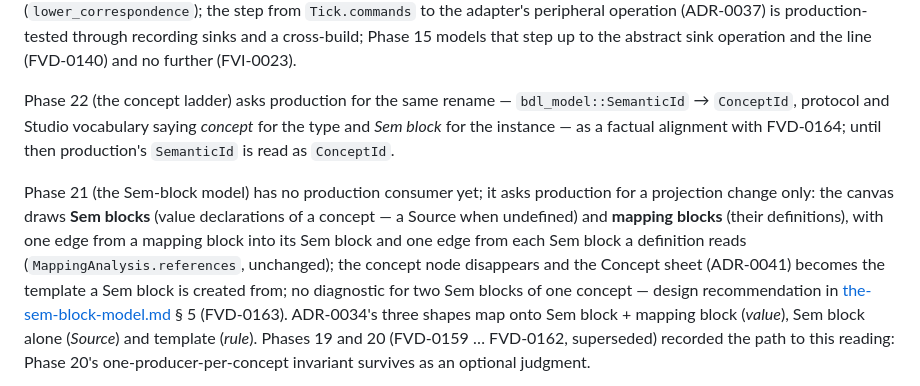
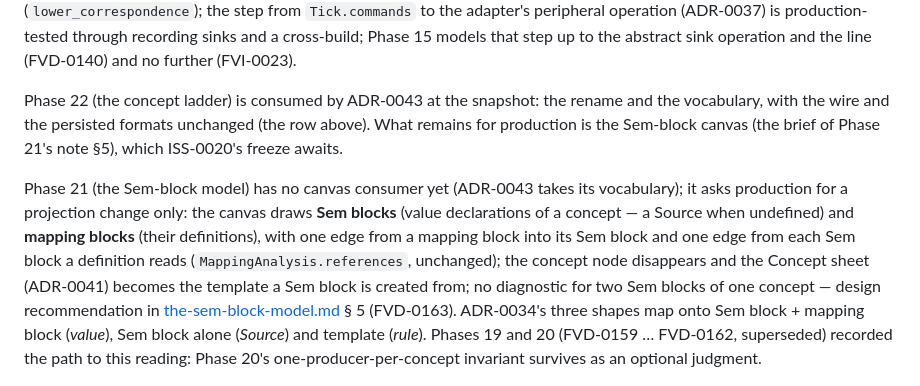
Before and after one commit to KCN-judu/BDL_FV, a Markdown page: docs/project/production-correspondence.md, the part around the change. Drawn GitHub-style.

Commit message:
docs(records): the correspondence's Phase 21–22 paragraphs after ADR-0043

```diff
--- a/docs/project/production-correspondence.md
+++ b/docs/project/production-correspondence.md
@@ -161,19 +161,19 @@ production-tested through recording sinks and a cross-build; Phase 15 models
 that step up to the abstract sink operation and the line (FVD-0140) and no
 further (FVI-0023).
 
-Phase 22 (the concept ladder) asks production for the same rename —
-`bdl_model::SemanticId` → `ConceptId`, protocol and Studio vocabulary saying
-_concept_ for the type and _Sem block_ for the instance — as a factual alignment
-with FVD-0164; until then production's `SemanticId` is read as `ConceptId`.
+Phase 22 (the concept ladder) is consumed by ADR-0043 at the snapshot: the
+rename and the vocabulary, with the wire and the persisted formats unchanged
+(the row above). What remains for production is the Sem-block canvas (the brief
+of Phase 21's note §5), which ISS-0020's freeze awaits.
 
-Phase 21 (the Sem-block model) has no production consumer yet; it asks
-production for a projection change only: the canvas draws **Sem blocks** (value
-declarations of a concept — a Source when undefined) and **mapping blocks**
-(their definitions), with one edge from a mapping block into its Sem block and
-one edge from each Sem block a definition reads (`MappingAnalysis.references`,
-unchanged); the concept node disappears and the Concept sheet (ADR-0041) becomes
-the template a Sem block is created from; no diagnostic for two Sem blocks of
-one concept — design recommendation in
+Phase 21 (the Sem-block model) has no canvas consumer yet (ADR-0043 takes its
+vocabulary); it asks production for a projection change only: the canvas draws
+**Sem blocks** (value declarations of a concept — a Source when undefined) and
+**mapping blocks** (their definitions), with one edge from a mapping block into
+its Sem block and one edge from each Sem block a definition reads
+(`MappingAnalysis.references`, unchanged); the concept node disappears and the
+Concept sheet (ADR-0041) becomes the template a Sem block is created from; no
+diagnostic for two Sem blocks of one concept — design recommendation in
 [the-sem-block-model.md](../notes/the-sem-block-model.md) § 5 (FVD-0163).
 ADR-0034's three shapes map onto Sem block + mapping block (_value_), Sem block
 alone (_Source_) and template (_rule_). Phases 19 and 20 (FVD-0159 … FVD-0162,
```
